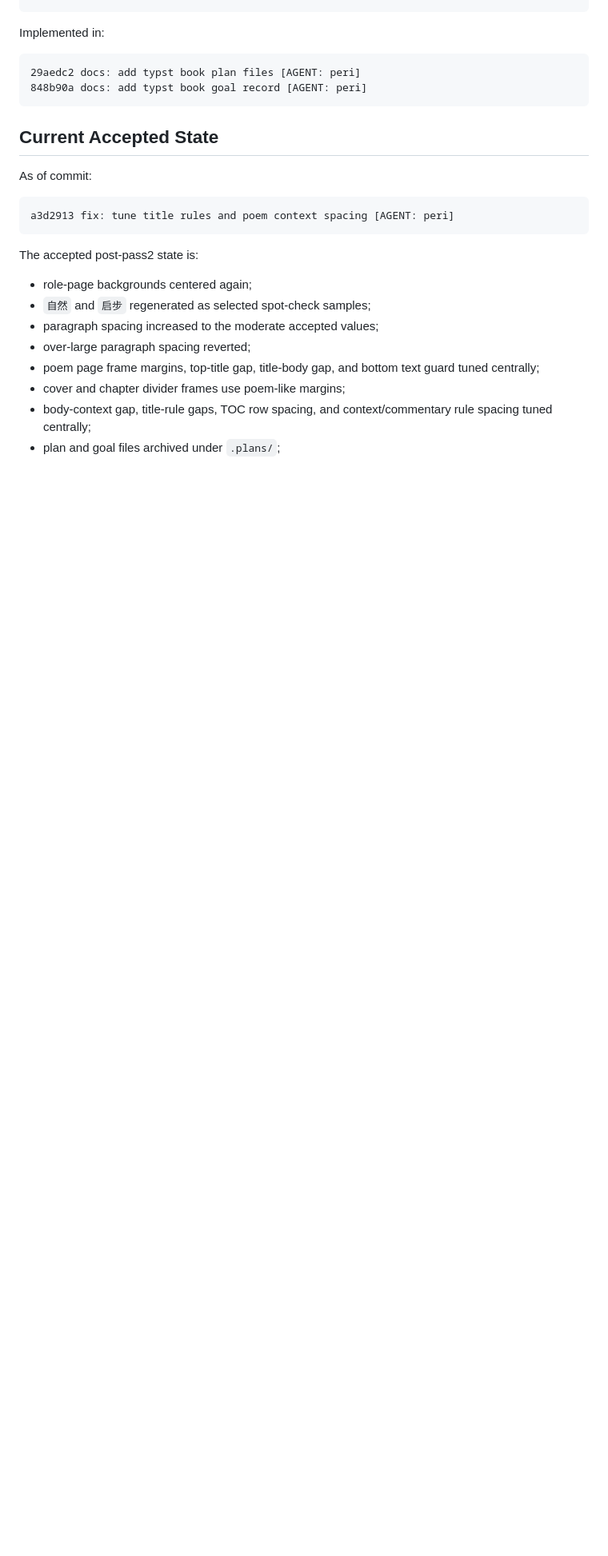
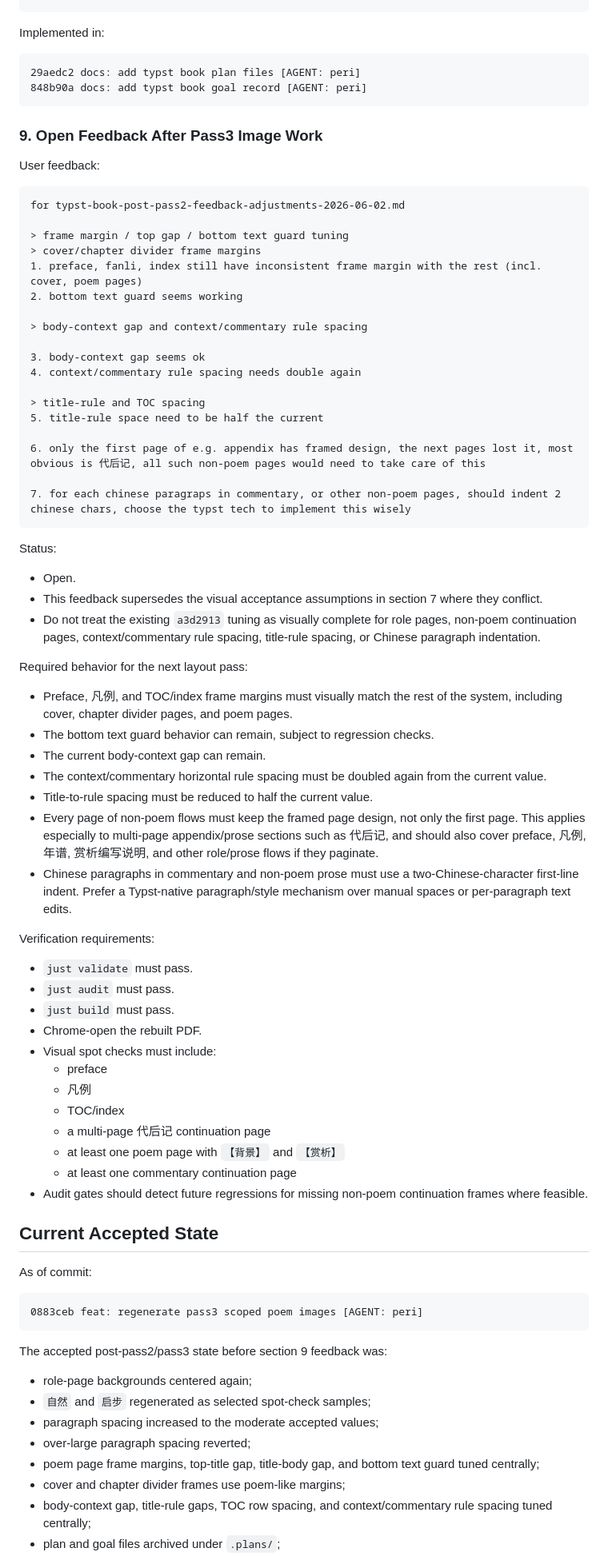
Before and after one commit to utensil/poems, a Markdown page: .plans/typst-book-post-pass2-feedback-adjustments-2026-06-02.md, the part around one of its changes. Shown at 80% size. Rendered like a GitHub page; blank space fills up the shorter version.

Commit message:
docs: record post-pass2 layout follow-up feedback [AGENT: peri]

````diff
--- a/.plans/typst-book-post-pass2-feedback-adjustments-2026-06-02.md
+++ b/.plans/typst-book-post-pass2-feedback-adjustments-2026-06-02.md
@@ -278,15 +278,71 @@ Implemented in:
 848b90a docs: add typst book goal record [AGENT: peri]
 ```
 
+### 9. Open Feedback After Pass3 Image Work
+
+User feedback:
+
+```text
+for typst-book-post-pass2-feedback-adjustments-2026-06-02.md
+
+> frame margin / top gap / bottom text guard tuning
+> cover/chapter divider frame margins
+1. preface, fanli, index still have inconsistent frame margin with the rest (incl. cover, poem pages)
+2. bottom text guard seems working
+
+> body-context gap and context/commentary rule spacing
+
+3. body-context gap seems ok
+4. context/commentary rule spacing needs double again
+
+> title-rule and TOC spacing
+5. title-rule space need to be half the current
+
+6. only the first page of e.g. appendix has framed design, the next pages lost it, most obvious is 代后记, all such non-poem pages would need to take care of this
+
+7. for each chinese paragraps in commentary, or other non-poem pages, should indent 2 chinese chars, choose the typst tech to implement this wisely
+```
+
+Status:
+
+- Open.
+- This feedback supersedes the visual acceptance assumptions in section 7 where they conflict.
+- Do not treat the existing `a3d2913` tuning as visually complete for role pages, non-poem continuation pages, context/commentary rule spacing, title-rule spacing, or Chinese paragraph indentation.
+
+Required behavior for the next layout pass:
+
+- Preface, 凡例, and TOC/index frame margins must visually match the rest of the system, including cover, chapter divider pages, and poem pages.
+- The bottom text guard behavior can remain, subject to regression checks.
+- The current body-context gap can remain.
+- The context/commentary horizontal rule spacing must be doubled again from the current value.
+- Title-to-rule spacing must be reduced to half the current value.
+- Every page of non-poem flows must keep the framed page design, not only the first page. This applies especially to multi-page appendix/prose sections such as 代后记, and should also cover preface, 凡例, 年谱, 赏析编写说明, and other role/prose flows if they paginate.
+- Chinese paragraphs in commentary and non-poem prose must use a two-Chinese-character first-line indent. Prefer a Typst-native paragraph/style mechanism over manual spaces or per-paragraph text edits.
+
+Verification requirements:
+
+- `just validate` must pass.
+- `just audit` must pass.
+- `just build` must pass.
+- Chrome-open the rebuilt PDF.
+- Visual spot checks must include:
+  - preface
+  - 凡例
+  - TOC/index
+  - a multi-page 代后记 continuation page
+  - at least one poem page with `【背景】` and `【赏析】`
+  - at least one commentary continuation page
+- Audit gates should detect future regressions for missing non-poem continuation frames where feasible.
+
 ## Current Accepted State
 
 As of commit:
 
 ```text
-a3d2913 fix: tune title rules and poem context spacing [AGENT: peri]
+0883ceb feat: regenerate pass3 scoped poem images [AGENT: peri]
 ```
 
-The accepted post-pass2 state is:
+The accepted post-pass2/pass3 state before section 9 feedback was:
 
 - role-page backgrounds centered again;
 - `自然` and `启步` regenerated as selected spot-check samples;
````
Also changed, not shown: other parts of .plans/typst-book-post-pass2-feedback-adjustments-2026-06-02.md (+4 -0 lines).
